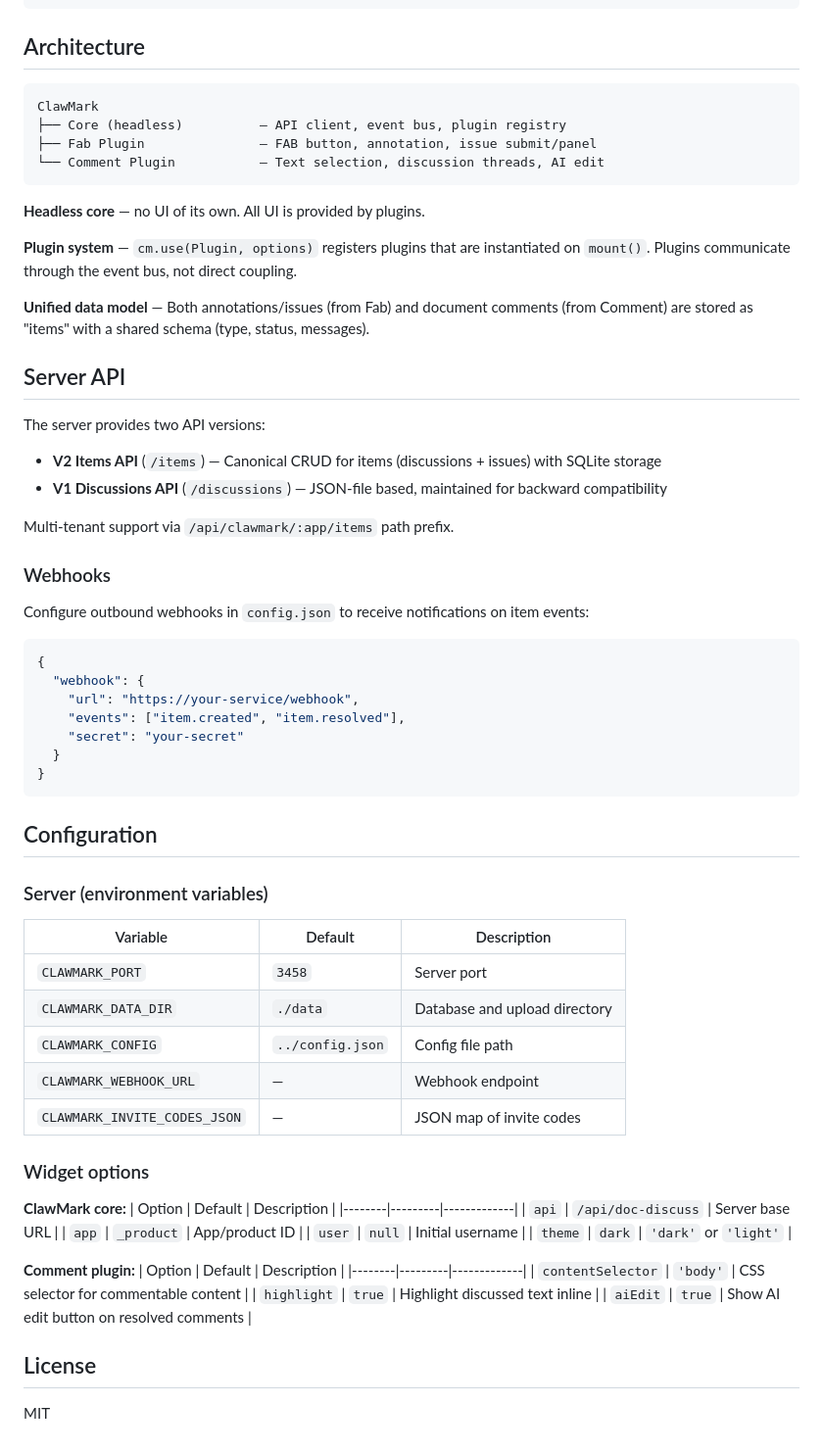
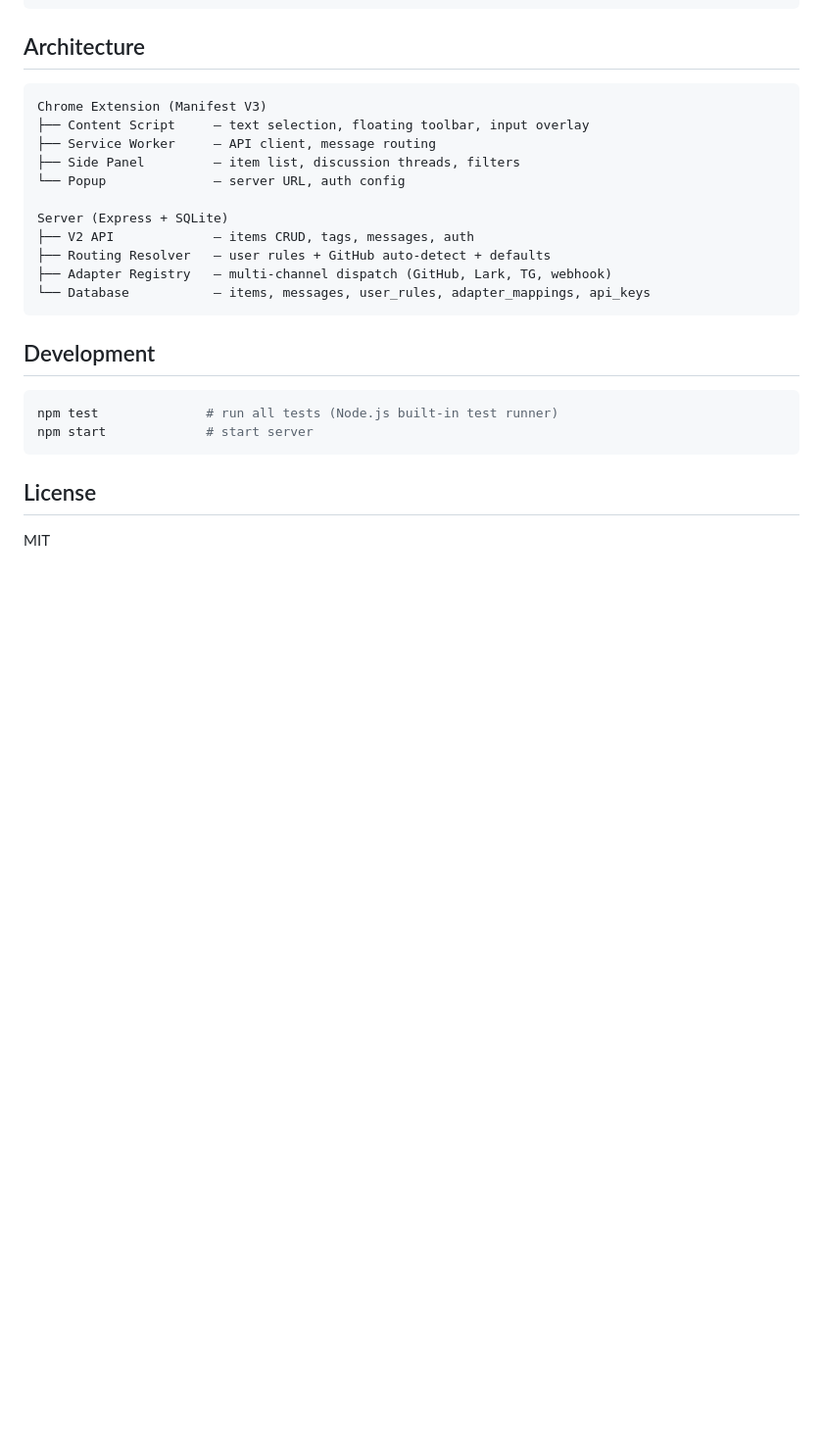
Before and after one commit to coco-xyz/clawmark, a Markdown page: README.md, the part around one of its changes. Shown at 98% size. Rendered like a GitHub page; blank space fills up the shorter version.

````diff
--- a/README.md
+++ b/README.md
@@ -40,69 +132,25 @@ npm start
 ## Architecture
 
 ```
-ClawMark
-├── Core (headless)          — API client, event bus, plugin registry
-├── Fab Plugin               — FAB button, annotation, issue submit/panel
-└── Comment Plugin           — Text selection, discussion threads, AI edit
+Chrome Extension (Manifest V3)
+├── Content Script     — text selection, floating toolbar, input overlay
+├── Service Worker     — API client, message routing
+├── Side Panel         — item list, discussion threads, filters
+└── Popup              — server URL, auth config
+
+Server (Express + SQLite)
+├── V2 API             — items CRUD, tags, messages, auth
+├── Routing Resolver   — user rules + GitHub auto-detect + defaults
+├── Adapter Registry   — multi-channel dispatch (GitHub, Lark, TG, webhook)
+└── Database           — items, messages, user_rules, adapter_mappings, api_keys
 ```
 
-**Headless core** — no UI of its own. All UI is provided by plugins.
+## Development
 
-**Plugin system** — `cm.use(Plugin, options)` registers plugins that are instantiated on `mount()`. Plugins communicate through the event bus, not direct coupling.
-
-**Unified data model** — Both annotations/issues (from Fab) and document comments (from Comment) are stored as "items" with a shared schema (type, status, messages).
-
-## Server API
-
-The server provides two API versions:
-
-- **V2 Items API** (`/items`) — Canonical CRUD for items (discussions + issues) with SQLite storage
-- **V1 Discussions API** (`/discussions`) — JSON-file based, maintained for backward compatibility
-
-Multi-tenant support via `/api/clawmark/:app/items` path prefix.
-
-### Webhooks
-
-Configure outbound webhooks in `config.json` to receive notifications on item events:
-
-```json
-{
-  "webhook": {
-    "url": "https://your-service/webhook",
-    "events": ["item.created", "item.resolved"],
-    "secret": "your-secret"
-  }
-}
+```bash
+npm test              # run all tests (Node.js built-in test runner)
+npm start             # start server
 ```
-
-## Configuration
-
-### Server (environment variables)
-
-| Variable | Default | Description |
-|----------|---------|-------------|
-| `CLAWMARK_PORT` | `3458` | Server port |
-| `CLAWMARK_DATA_DIR` | `./data` | Database and upload directory |
-| `CLAWMARK_CONFIG` | `../config.json` | Config file path |
-| `CLAWMARK_WEBHOOK_URL` | — | Webhook endpoint |
-| `CLAWMARK_INVITE_CODES_JSON` | — | JSON map of invite codes |
-
-### Widget options
-
-**ClawMark core:**
-| Option | Default | Description |
-|--------|---------|-------------|
-| `api` | `/api/doc-discuss` | Server base URL |
-| `app` | `_product` | App/product ID |
-| `user` | `null` | Initial username |
-| `theme` | `dark` | `'dark'` or `'light'` |
-
-**Comment plugin:**
-| Option | Default | Description |
-|--------|---------|-------------|
-| `contentSelector` | `'body'` | CSS selector for commentable content |
-| `highlight` | `true` | Highlight discussed text inline |
-| `aiEdit` | `true` | Show AI edit button on resolved comments |
 
 ## License
 
````
Also changed, not shown: other parts of README.md (+116 -24 lines).
